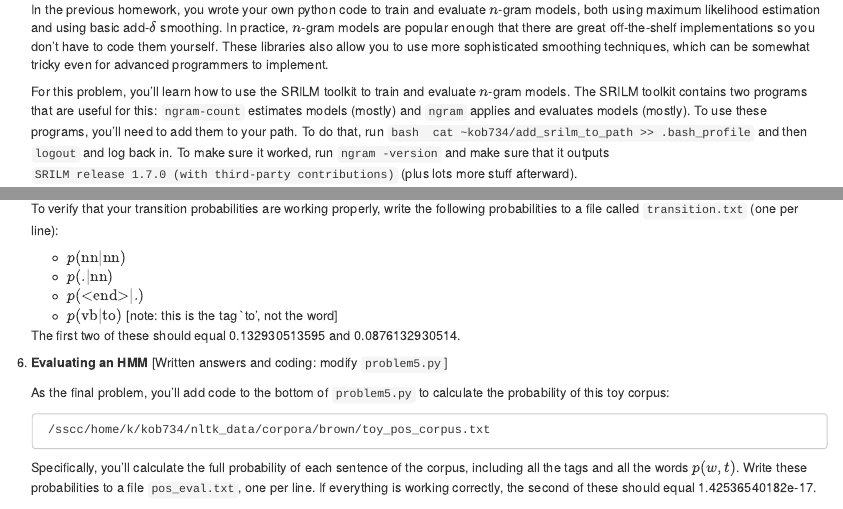
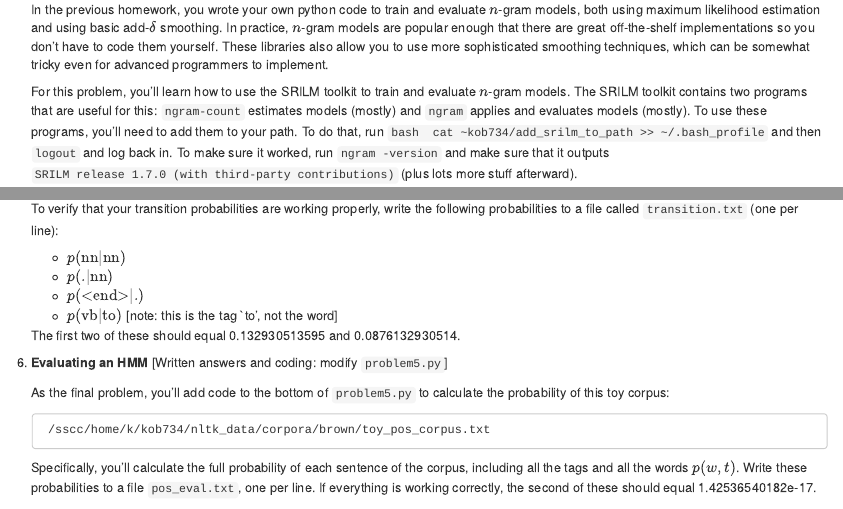
Before and after one commit to kbicknell/ling334spring2015, an R Markdown document (hw/hw3.Rmd): the page in a window 1100 px wide, from 250 px down, and a second part further down, joined at a grey line. Rendered offline with R 4.5, knitr and Pandoc, with nearby package versions; the code chunks are not run, so their results and figures are left out.

Commit message:
make adding to profile safer

````diff
--- a/hw/hw3.Rmd
+++ b/hw/hw3.Rmd
@@ -17,7 +17,7 @@ _Turning it in._ You'll turn in your short answers in PDF form via Canvas. Your
 
     For this problem, you'll learn how to use the SRILM toolkit to train and evaluate $n$-gram models. The SRILM toolkit contains two programs that are useful for this: `ngram-count`{.bash} estimates models (mostly) and `ngram`{.bash} applies and evaluates models (mostly). To use these programs, you'll need to add them to your path. To do that, run
     ```bash
-    cat ~kob734/add_srilm_to_path >> .bash_profile
+    cat ~kob734/add_srilm_to_path >> ~/.bash_profile
     ```
     and then `logout` and log back in. To make sure it worked, run `ngram -version` and make sure that it outputs `SRILM release 1.7.0 (with third-party contributions)` (plus lots more stuff afterward).
 
````
Also changed, not shown: hw/hw3.html.
